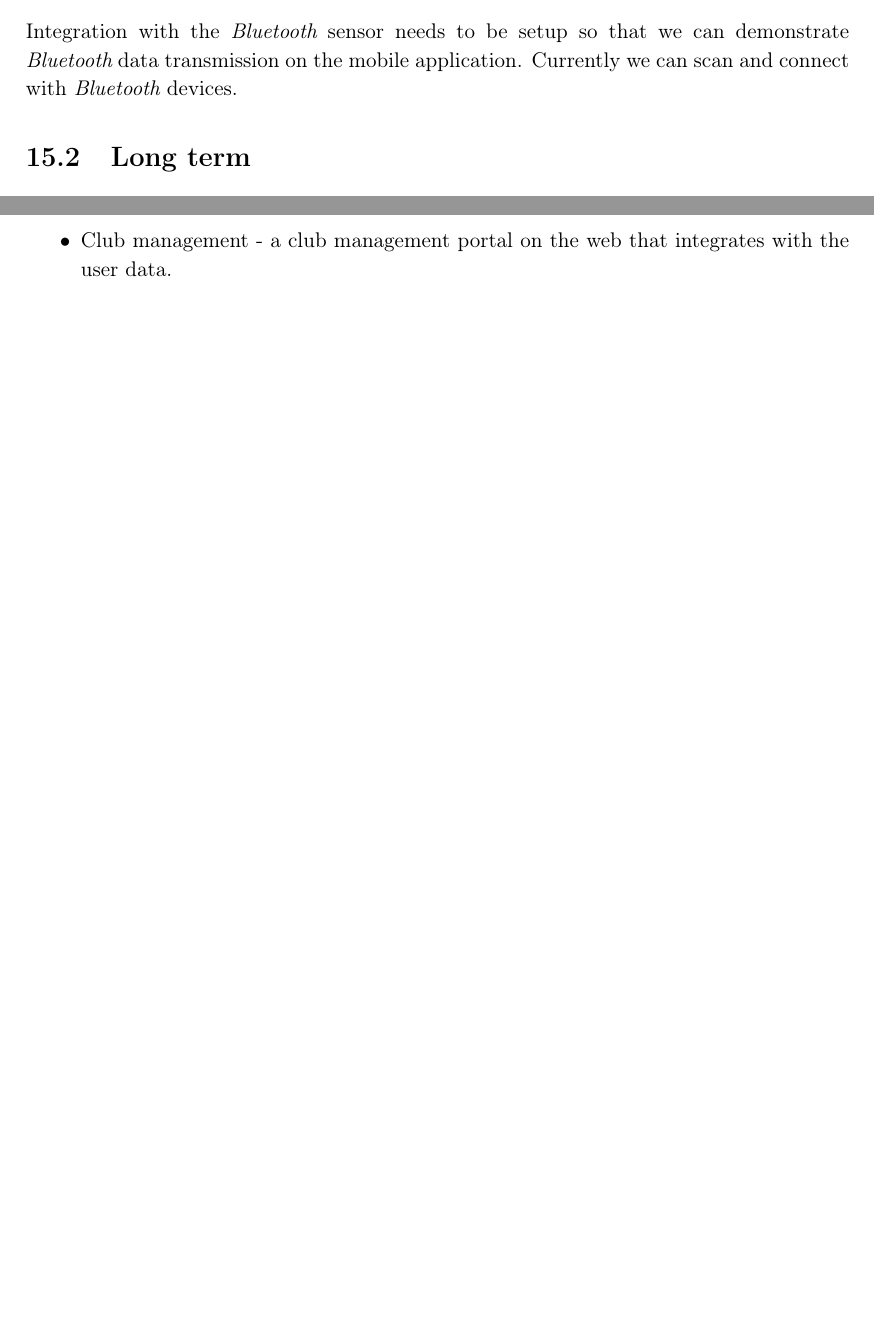
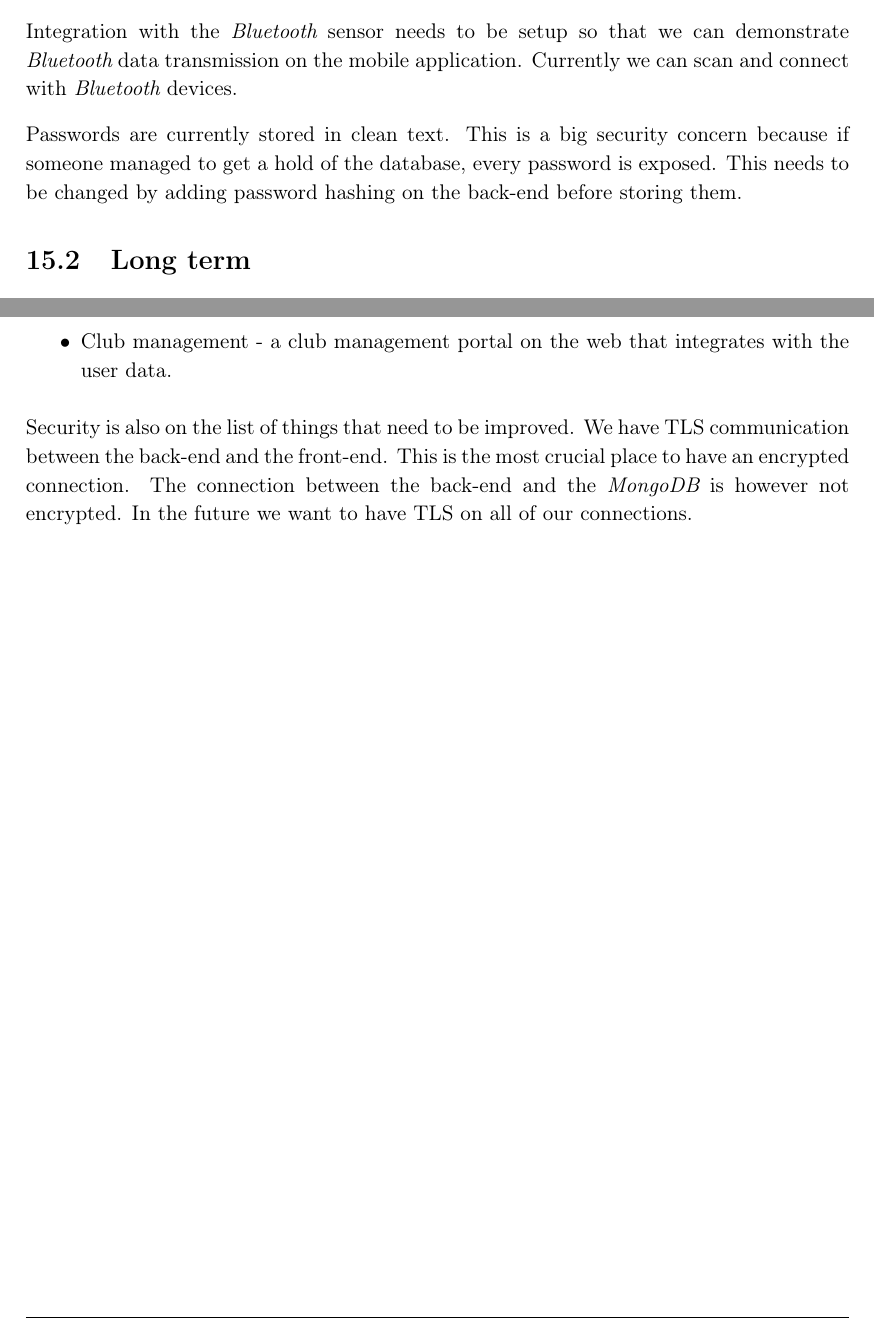
Before and after one commit to racketometer/thesis, a LaTeX thesis (Thesis.tex, which reads shared/glossary.tex, thesis/future.tex): two parts of pages 50 and 51 of 57, joined at a grey line, cut so that both start at the same text, the shorter picture padded with empty space. Compiled offline with pdfLaTeX.

Commit message:
TLS and hashing added (#183)
* TLS and hashing added

* Update future.tex

* Update glossary.tex

```diff
--- a/shared/glossary.tex
+++ b/shared/glossary.tex
@@ -285,6 +285,11 @@
     description = {The process of continually building and testing source code on every commit}
 }
 
+\newglossaryentry{tls}{
+    name = {TLS},
+    description = {Transport Layer Security, the successor to SSL (Secure Sockets Layer), is a encryption layer on the \gls{http} protocol.}
+}
+
 %
 % Acronyms
 %
--- a/thesis/future.tex
+++ b/thesis/future.tex
@@ -16,6 +16,10 @@ We also wish to get in-app testing working instead of only having business login
 
 Integration with the \glsi{bluetooth} sensor needs to be setup so that we can demonstrate \glsi{bluetooth} data transmission on the mobile application.
 Currently we can scan and connect with \glsi{bluetooth} devices.
+
+Passwords are currently stored in clean text.
+This is a big security concern because if someone managed to get a hold of the database, every password is exposed.
+This needs to be changed by adding password hashing on the back-end before storing them.
 
 \section{Long term}
 After using \glsi{nativescript} during this project, it has been the source of the most frustrations.
@@ -40,3 +44,9 @@ Some key features that the project as a whole is missing, but was not inside the
 \item Achievements - an achievement system for reaching different milestones during your sessions.
 \item Club management - a club management portal on the web that integrates with the user data.
 \end{itemize}
+
+Security is also on the list of things that need to be improved.
+We have \gls{tls} communication between the back-end and the front-end.
+This is the most crucial place to have an encrypted connection.
+The connection between the back-end and the \glsi{mongodb} is however not encrypted.
+In the future we want to have \gls{tls} on all of our connections.
```
